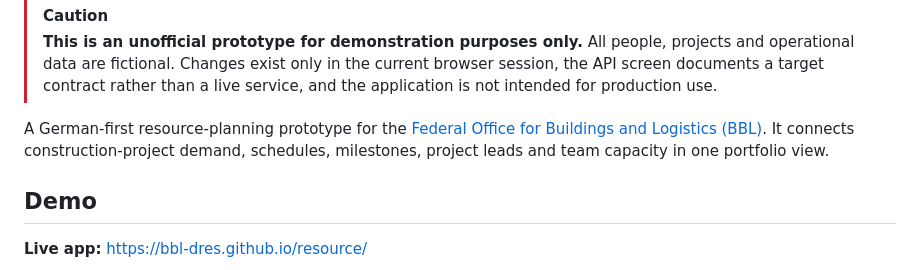
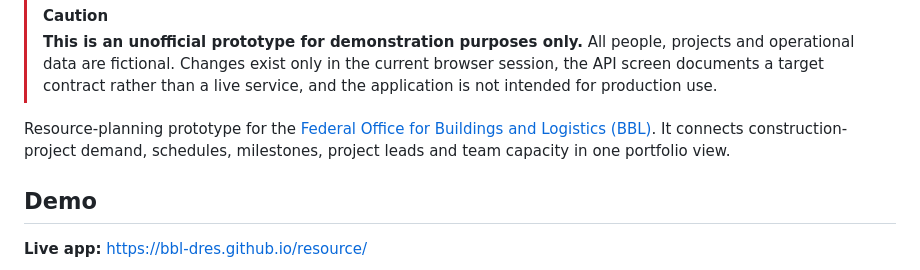
Before and after one commit to bbl-dres/resource, a Markdown page: README.md, the part around the change. Drawn GitHub-style.

```diff
--- a/README.md
+++ b/README.md
@@ -15,7 +15,7 @@
 > **This is an unofficial prototype for demonstration purposes only.**
 > All people, projects and operational data are fictional. Changes exist only in the current browser session, the API screen documents a target contract rather than a live service, and the application is not intended for production use.
 
-A German-first resource-planning prototype for the [Federal Office for Buildings and Logistics (BBL)](https://www.bbl.admin.ch). It connects construction-project demand, schedules, milestones, project leads and team capacity in one portfolio view.
+Resource-planning prototype for the [Federal Office for Buildings and Logistics (BBL)](https://www.bbl.admin.ch). It connects construction-project demand, schedules, milestones, project leads and team capacity in one portfolio view.
 
 ## Demo
 
```
